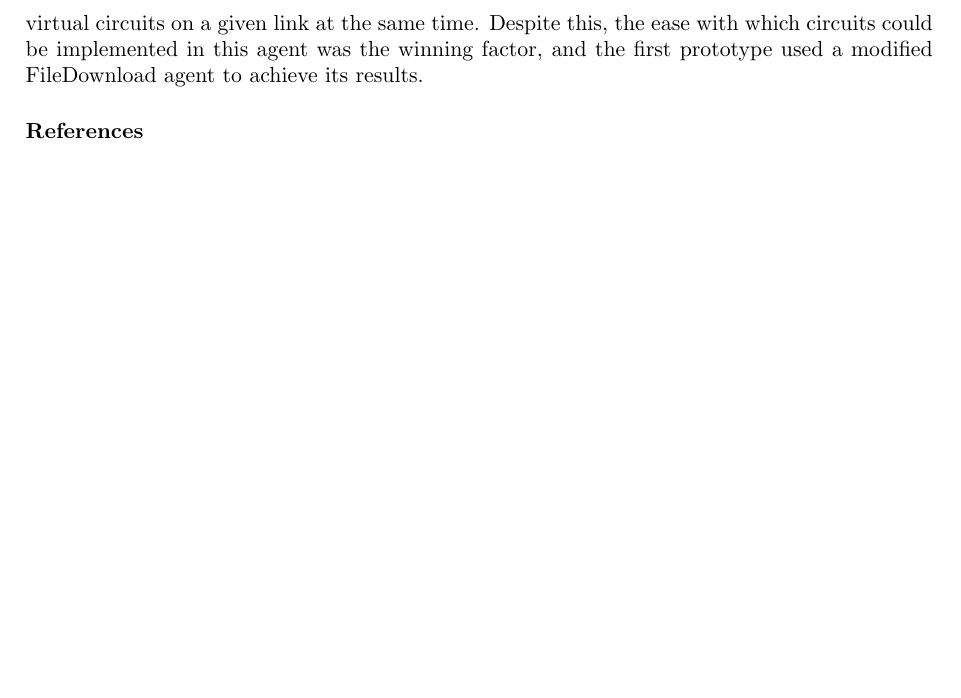
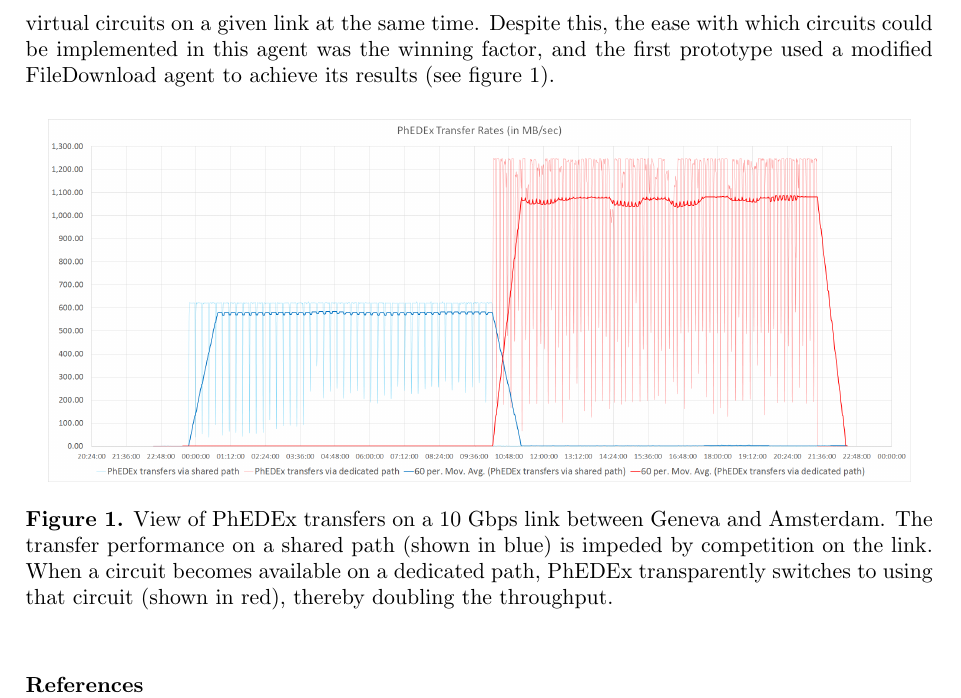
Before and after one commit to TonyWildish/CHEP15-ANSE, a LaTeX document (Paper/Virtual Circuits in PhEDEx, an update from the ANSE project.tex, which reads Paper/section-2-circuit-awareness-and-phedex.tex): part of page 3 of 3, cut so that both start at the same text, the shorter picture padded with empty space. Compiled offline with pdfLaTeX.

Commit message:
add a figure

```diff
--- a/Paper/section-2-circuit-awareness-and-phedex.tex
+++ b/Paper/section-2-circuit-awareness-and-phedex.tex
@@ -16,4 +16,11 @@
 
 The FileRouter therefore has an accurate view of the site-local network traffic. Implementing circuits here is relatively simple, and allows deployment and testing site-by-site, with consequently minimised risks in the event of problems.
 
-The only significant disadvantage to implementing circuit-control in the FileDownload agent is the lack of global oversight, with the consequence that two sites may end up competing for virtual circuits on a given link at the same time. Despite this, the ease with which circuits could be implemented in this agent was the winning factor, and the first prototype used a modified FileDownload agent to achieve its results.
+The only significant disadvantage to implementing circuit-control in the FileDownload agent is the lack of global oversight, with the consequence that two sites may end up competing for virtual circuits on a given link at the same time. Despite this, the ease with which circuits could be implemented in this agent was the winning factor, and the first prototype used a modified FileDownload agent to achieve its results (see figure~\ref{fig:combined_phedex_transfers}).
+
+\begin{figure}[h]
+  \centering
+  \includegraphics[width=0.95\textwidth]{figure-FileDownload_All_paths}
+  \caption{View of PhEDEx transfers on a 10 Gbps link between Geneva and Amsterdam. The transfer performance on a shared path (shown in blue) is impeded by competition on the link. When a circuit becomes available on a dedicated path, PhEDEx transparently switches to using that circuit (shown in red), thereby doubling the throughput.}
+  \label{fig:combined_phedex_transfers}
+\end{figure}
```
Also changed, not shown: Paper/figure-FileDownload_All_paths.png (added).
